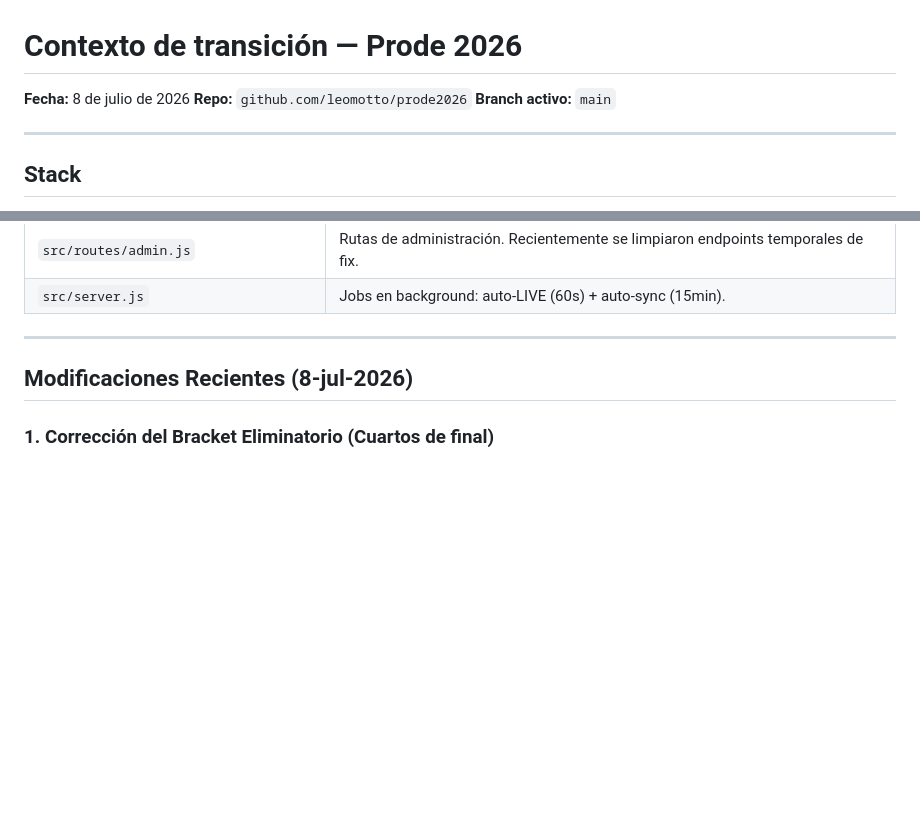
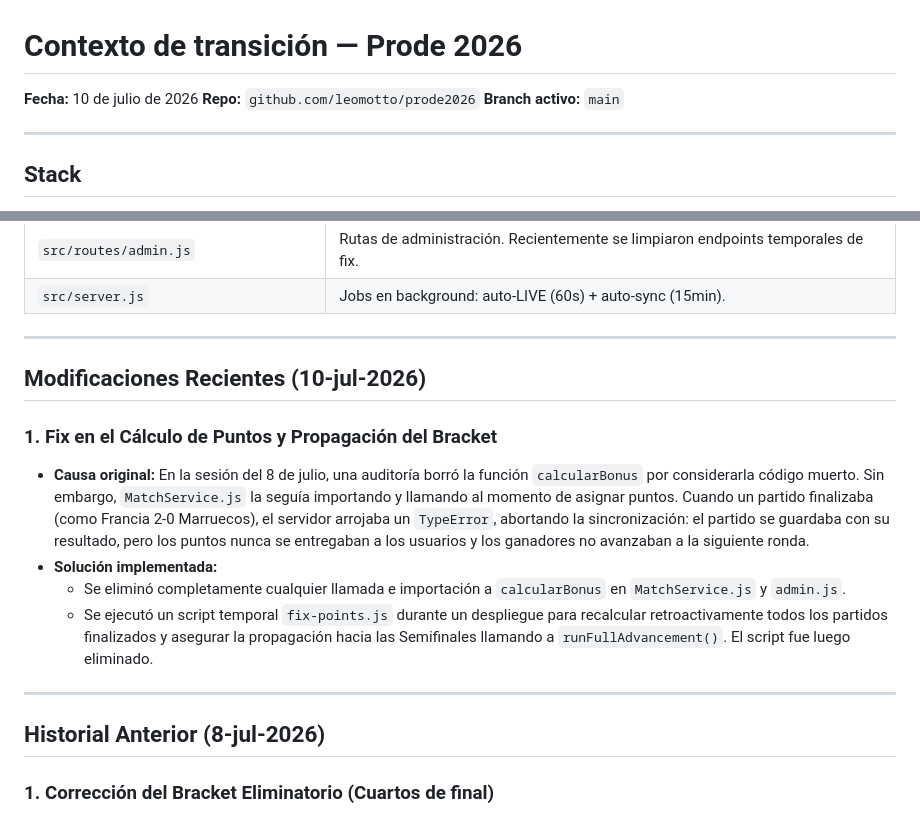
Before and after one commit to leomotto/prode2026, a Markdown page: CONTEXT_HANDOFF.md, 2 parts joined by grey strips. GitHub-like rendering; blank space fills up the shorter version.

Commit message:
docs: Actualizar handoff con correcciones de cálculo de puntos de 10-jul-2026

```diff
--- a/CONTEXT_HANDOFF.md
+++ b/CONTEXT_HANDOFF.md
@@ -1,6 +1,6 @@
 # Contexto de transición — Prode 2026
 
-**Fecha:** 8 de julio de 2026
+**Fecha:** 10 de julio de 2026
 **Repo:** `github.com/leomotto/prode2026`
 **Branch activo:** `main`
 
@@ -24,7 +24,17 @@
 
 ---
 
-## Modificaciones Recientes (8-jul-2026)
+## Modificaciones Recientes (10-jul-2026)
+
+### 1. Fix en el Cálculo de Puntos y Propagación del Bracket
+- **Causa original:** En la sesión del 8 de julio, una auditoría borró la función `calcularBonus` por considerarla código muerto. Sin embargo, `MatchService.js` la seguía importando y llamando al momento de asignar puntos. Cuando un partido finalizaba (como Francia 2-0 Marruecos), el servidor arrojaba un `TypeError`, abortando la sincronización: el partido se guardaba con su resultado, pero los puntos nunca se entregaban a los usuarios y los ganadores no avanzaban a la siguiente ronda.
+- **Solución implementada:**
+  - Se eliminó completamente cualquier llamada e importación a `calcularBonus` en `MatchService.js` y `admin.js`.
+  - Se ejecutó un script temporal `fix-points.js` durante un despliegue para recalcular retroactivamente todos los partidos finalizados y asegurar la propagación hacia las Semifinales llamando a `runFullAdvancement()`. El script fue luego eliminado.
+
+---
+
+## Historial Anterior (8-jul-2026)
 
 ### 1. Corrección del Bracket Eliminatorio (Cuartos de final)
 - **Causa original:** Los IDs de los partidos de Cuartos de Final (QF-M1, QF-M2, QF-M3, QF-M4) tenían cruces incorrectos mapeados contra el bracket real de la FIFA y el orden de los equipos (local/visitante) estaba invertido.
```
